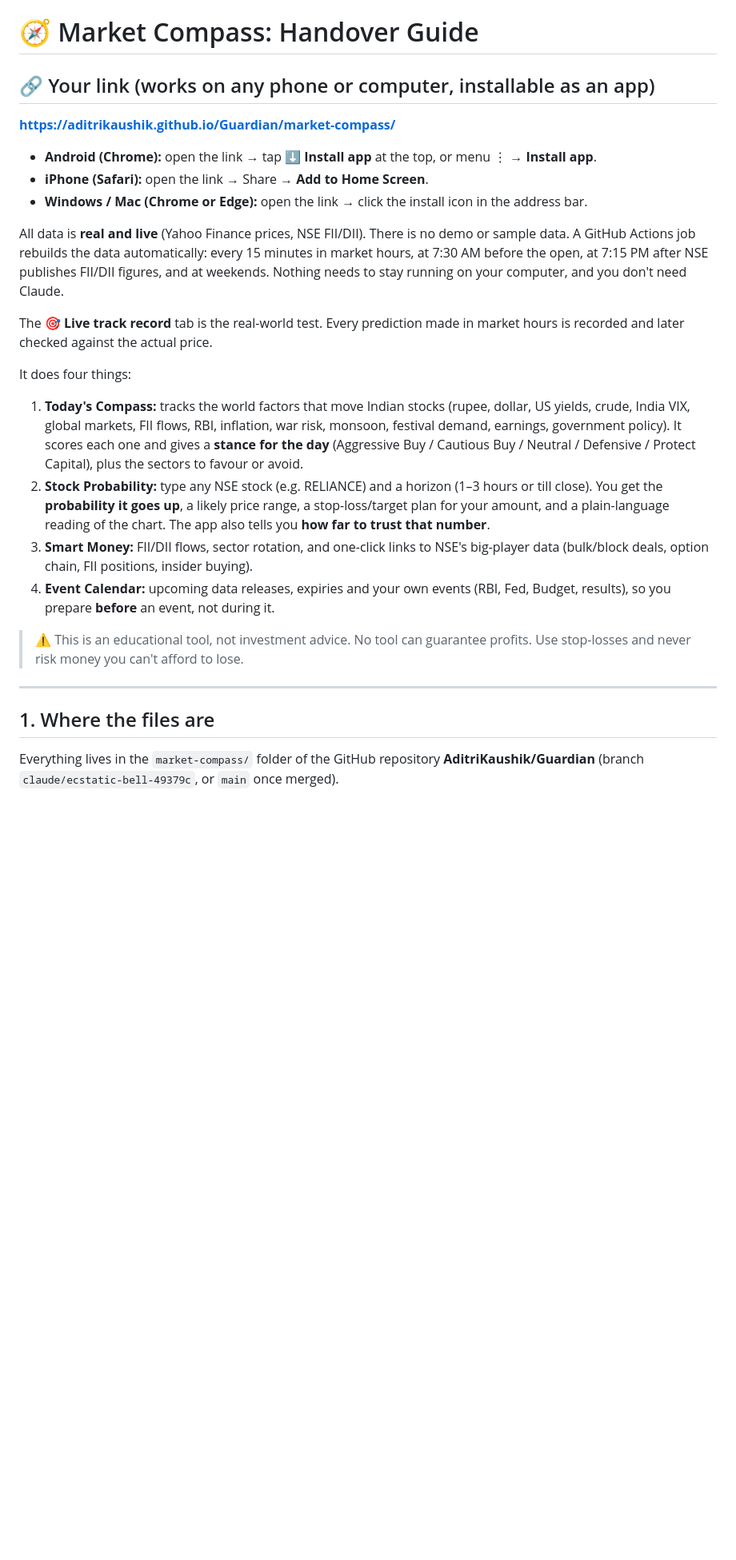
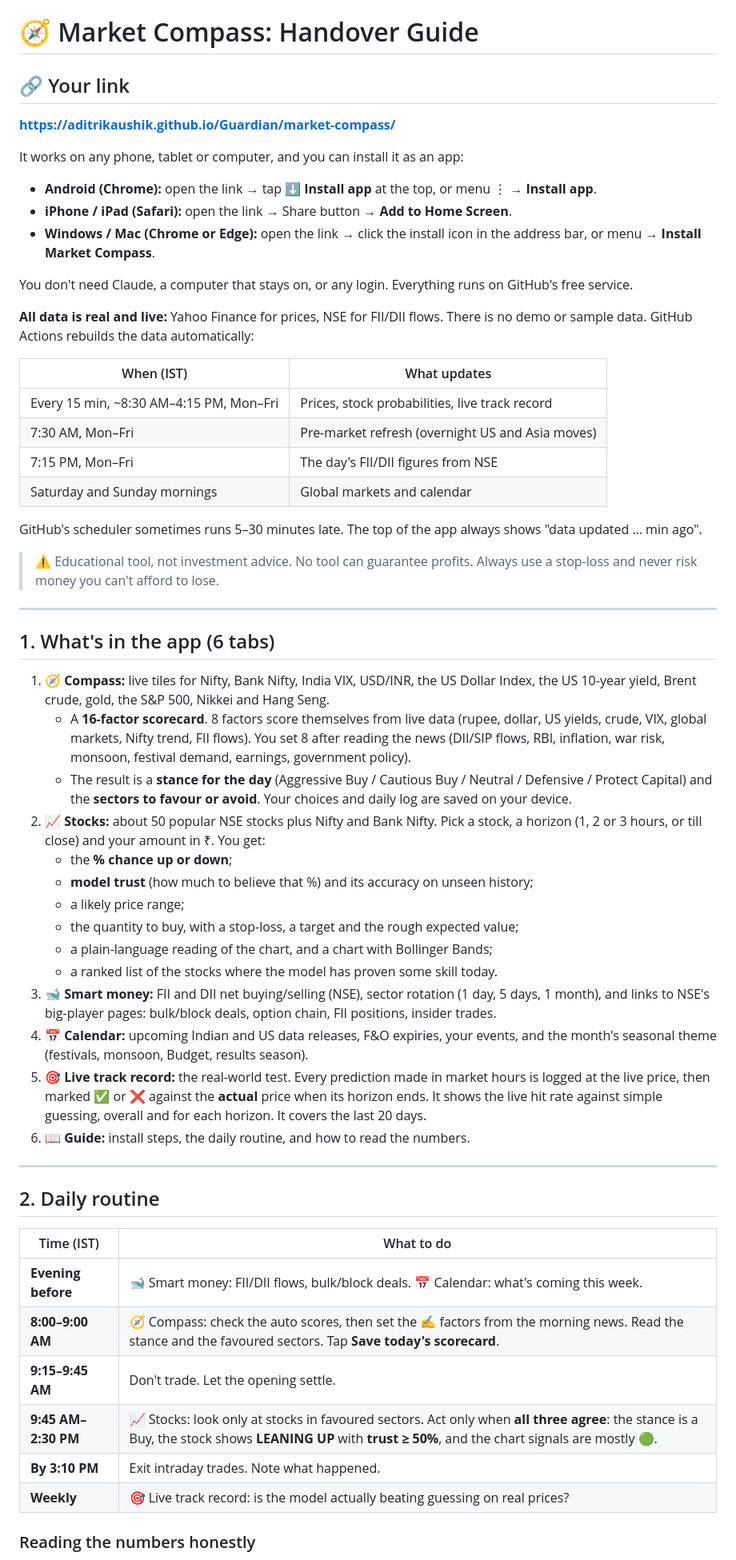
Before and after one commit to AditriKaushik/Guardian, a Markdown page: market-compass/HANDOVER.md, the part around one of its changes. Shown at 80% size. GitHub-like rendering; blank space fills up the shorter version.

Commit message:
Market Compass: rewrite handover guide for the live installable app
Co-Authored-By: Claude Opus 5.5 <noreply@anthropic.com>
Claude-Session: https://claude.ai/code/session_01TXVManMVv98jESrztYiWJ3

```diff
--- a/market-compass/HANDOVER.md
+++ b/market-compass/HANDOVER.md
@@ -1,43 +1,79 @@
 # 🧭 Market Compass: Handover Guide
 
-## 🔗 Your link (works on any phone or computer, installable as an app)
+## 🔗 Your link
 
 **https://aditrikaushik.github.io/Guardian/market-compass/**
 
+It works on any phone, tablet or computer, and you can install it as an app:
+
 - **Android (Chrome):** open the link → tap **⬇ Install app** at the top, or menu ⋮ → **Install app**.
-- **iPhone (Safari):** open the link → Share → **Add to Home Screen**.
-- **Windows / Mac (Chrome or Edge):** open the link → click the install icon in the address bar.
+- **iPhone / iPad (Safari):** open the link → Share button → **Add to Home Screen**.
+- **Windows / Mac (Chrome or Edge):** open the link → click the install icon in the address bar,
+  or menu → **Install Market Compass**.
 
-All data is **real and live** (Yahoo Finance prices, NSE FII/DII). There is no demo or sample
-data. A GitHub Actions job rebuilds the data automatically: every 15 minutes in market hours, at
-7:30 AM before the open, at 7:15 PM after NSE publishes FII/DII figures, and at weekends.
-Nothing needs to stay running on your computer, and you don't need Claude.
+You don't need Claude, a computer that stays on, or any login. Everything runs on GitHub's free
+service.
 
-The **🎯 Live track record** tab is the real-world test. Every prediction made in market hours is
-recorded and later checked against the actual price.
+**All data is real and live:** Yahoo Finance for prices, NSE for FII/DII flows. There is no demo
+or sample data. GitHub Actions rebuilds the data automatically:
 
-It does four things:
+| When (IST) | What updates |
+|---|---|
+| Every 15 min, ~8:30 AM–4:15 PM, Mon–Fri | Prices, stock probabilities, live track record |
+| 7:30 AM, Mon–Fri | Pre-market refresh (overnight US and Asia moves) |
+| 7:15 PM, Mon–Fri | The day's FII/DII figures from NSE |
+| Saturday and Sunday mornings | Global markets and calendar |
 
-1. **Today's Compass:** tracks the world factors that move Indian stocks (rupee, dollar, US yields,
-   crude, India VIX, global markets, FII flows, RBI, inflation, war risk, monsoon, festival demand,
-   earnings, government policy). It scores each one and gives a **stance for the day**
-   (Aggressive Buy / Cautious Buy / Neutral / Defensive / Protect Capital), plus the sectors to
-   favour or avoid.
-2. **Stock Probability:** type any NSE stock (e.g. RELIANCE) and a horizon (1–3 hours or till
-   close). You get the **probability it goes up**, a likely price range, a stop-loss/target plan for
-   your amount, and a plain-language reading of the chart. The app also tells you **how far to
-   trust that number**.
-3. **Smart Money:** FII/DII flows, sector rotation, and one-click links to NSE's big-player data
-   (bulk/block deals, option chain, FII positions, insider buying).
-4. **Event Calendar:** upcoming data releases, expiries and your own events (RBI, Fed, Budget,
-   results), so you prepare **before** an event, not during it.
+GitHub's scheduler sometimes runs 5–30 minutes late. The top of the app always shows
+"data updated … min ago".
 
-> ⚠️ This is an educational tool, not investment advice. No tool can guarantee profits. Use
-> stop-losses and never risk money you can't afford to lose.
+> ⚠️ Educational tool, not investment advice. No tool can guarantee profits. Always use a
+> stop-loss and never risk money you can't afford to lose.
 
 ---
 
-## 1. Where the files are
+## 1. What's in the app (6 tabs)
 
-Everything lives in the `market-compass/` folder of the GitHub repository
-**AditriKaushik/Guardian** (branch `claude/ecstatic-bell-49379c`, or `main` once merged).
+1. **🧭 Compass:** live tiles for Nifty, Bank Nifty, India VIX, USD/INR, the US Dollar Index,
+   the US 10-year yield, Brent crude, gold, the S&P 500, Nikkei and Hang Seng.
+   - A **16-factor scorecard**. 8 factors score themselves from live data (rupee, dollar, US
+     yields, crude, VIX, global markets, Nifty trend, FII flows). You set 8 after reading the
+     news (DII/SIP flows, RBI, inflation, war risk, monsoon, festival demand, earnings, government
+     policy).
+   - The result is a **stance for the day** (Aggressive Buy / Cautious Buy / Neutral / Defensive /
+     Protect Capital) and the **sectors to favour or avoid**. Your choices and daily log are saved
+     on your device.
+2. **📈 Stocks:** about 50 popular NSE stocks plus Nifty and Bank Nifty. Pick a stock, a horizon
+   (1, 2 or 3 hours, or till close) and your amount in ₹. You get:
+   - the **% chance up or down**;
+   - **model trust** (how much to believe that %) and its accuracy on unseen history;
+   - a likely price range;
+   - the quantity to buy, with a stop-loss, a target and the rough expected value;
+   - a plain-language reading of the chart, and a chart with Bollinger Bands;
+   - a ranked list of the stocks where the model has proven some skill today.
+3. **🐋 Smart money:** FII and DII net buying/selling (NSE), sector rotation (1 day, 5 days,
+   1 month), and links to NSE's big-player pages: bulk/block deals, option chain, FII positions,
+   insider trades.
+4. **📅 Calendar:** upcoming Indian and US data releases, F&O expiries, your events, and the
+   month's seasonal theme (festivals, monsoon, Budget, results season).
+5. **🎯 Live track record:** the real-world test. Every prediction made in market hours is logged
+   at the live price, then marked ✅ or ❌ against the **actual** price when its horizon ends. It
+   shows the live hit rate against simple guessing, overall and for each horizon. It covers the
+   last 20 days.
+6. **📖 Guide:** install steps, the daily routine, and how to read the numbers.
+
+---
+
+## 2. Daily routine
+
+| Time (IST) | What to do |
+|---|---|
+| **Evening before** | 🐋 Smart money: FII/DII flows, bulk/block deals. 📅 Calendar: what's coming this week. |
+| **8:00–9:00 AM** | 🧭 Compass: check the auto scores, then set the ✍️ factors from the morning news. Read the stance and the favoured sectors. Tap **Save today's scorecard**. |
+| **9:15–9:45 AM** | Don't trade. Let the opening settle. |
+| **9:45 AM–2:30 PM** | 📈 Stocks: look only at stocks in favoured sectors. Act only when **all three agree**: the stance is a Buy, the stock shows **LEANING UP** with **trust ≥ 50%**, and the chart signals are mostly 🟢. |
+| **By 3:10 PM** | Exit intraday trades. Note what happened. |
+| **Weekly** | 🎯 Live track record: is the model actually beating guessing on real prices? |
+
+### Reading the numbers honestly
+
```
Also changed, not shown: other parts of market-compass/HANDOVER.md (+142 -150 lines).
